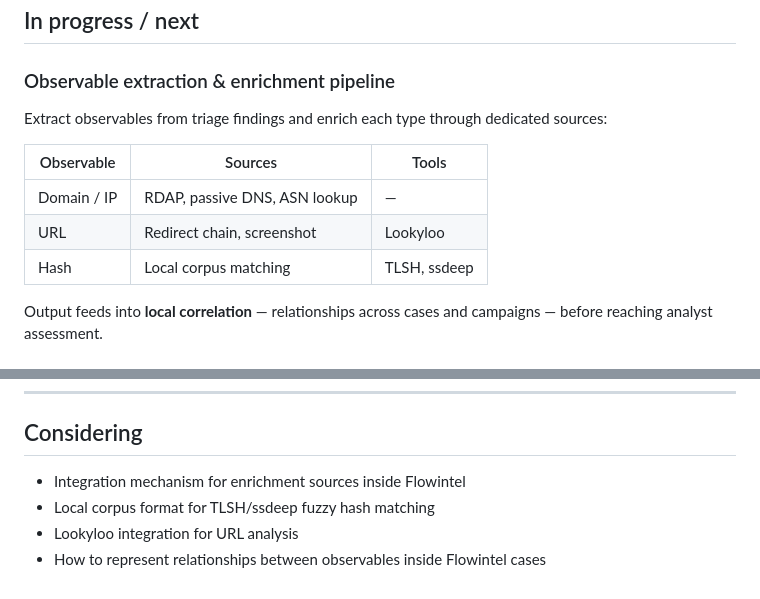
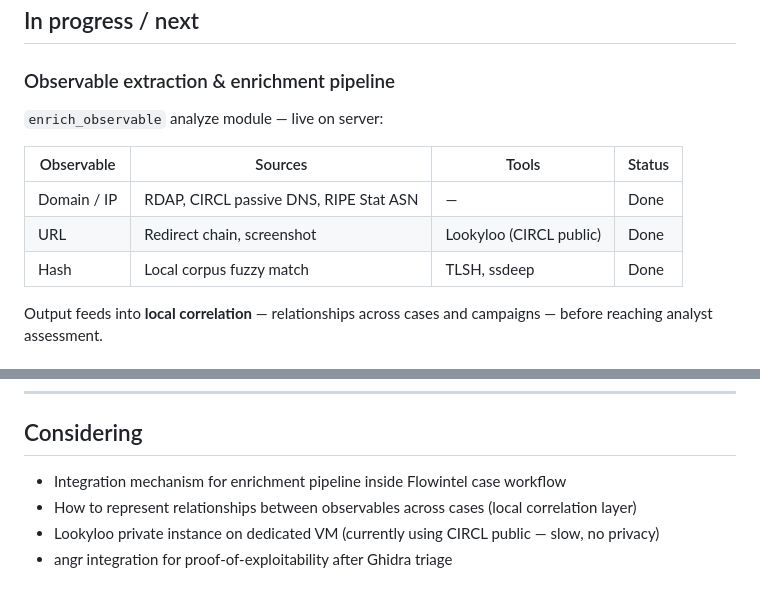
Before and after one commit to pakde-semar/flowintel-reverify, a Markdown page: ROADMAP.md, 2 parts joined by grey strips. GitHub-like rendering.

Commit message:
docs: mark URL enrichment done in ROADMAP, update Considering

```diff
--- a/ROADMAP.md
+++ b/ROADMAP.md
@@ -105,13 +105,13 @@
 
 ### Observable extraction & enrichment pipeline
 
-Extract observables from triage findings and enrich each type through dedicated sources:
+`enrich_observable` analyze module — live on server:
 
-| Observable | Sources | Tools |
-|------------|---------|-------|
-| Domain / IP | RDAP, passive DNS, ASN lookup | — |
-| URL | Redirect chain, screenshot | Lookyloo |
-| Hash | Local corpus matching | TLSH, ssdeep |
+| Observable | Sources | Tools | Status |
+|------------|---------|-------|--------|
+| Domain / IP | RDAP, CIRCL passive DNS, RIPE Stat ASN | — | Done |
+| URL | Redirect chain, screenshot | Lookyloo (CIRCL public) | Done |
+| Hash | Local corpus fuzzy match | TLSH, ssdeep | Done |
 
 Output feeds into **local correlation** — relationships across cases and campaigns —
 before reaching analyst assessment.
@@ -132,7 +132,7 @@ Output: targeted mitigation or advisory per case / campaign.
 
 ## Considering
 
-- Integration mechanism for enrichment sources inside Flowintel
-- Local corpus format for TLSH/ssdeep fuzzy hash matching
-- Lookyloo integration for URL analysis
-- How to represent relationships between observables inside Flowintel cases
+- Integration mechanism for enrichment pipeline inside Flowintel case workflow
+- How to represent relationships between observables across cases (local correlation layer)
+- Lookyloo private instance on dedicated VM (currently using CIRCL public — slow, no privacy)
+- angr integration for proof-of-exploitability after Ghidra triage
```
